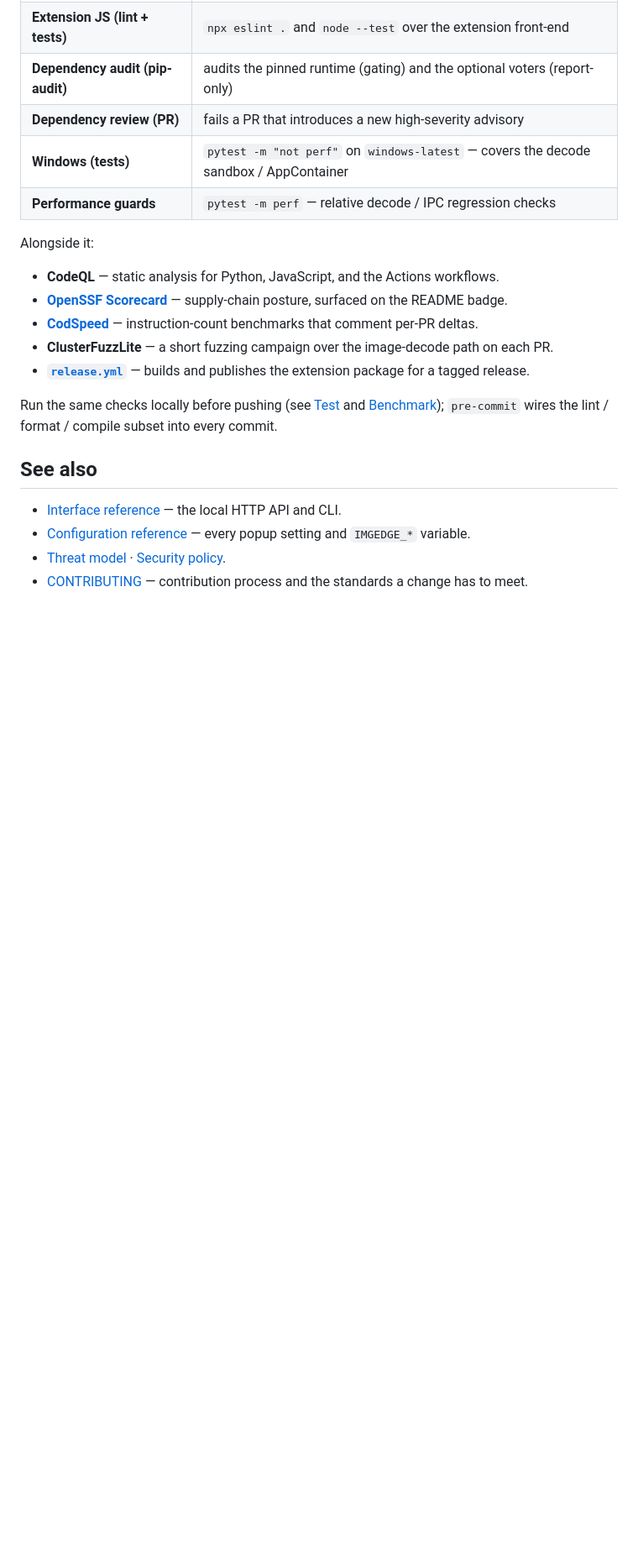
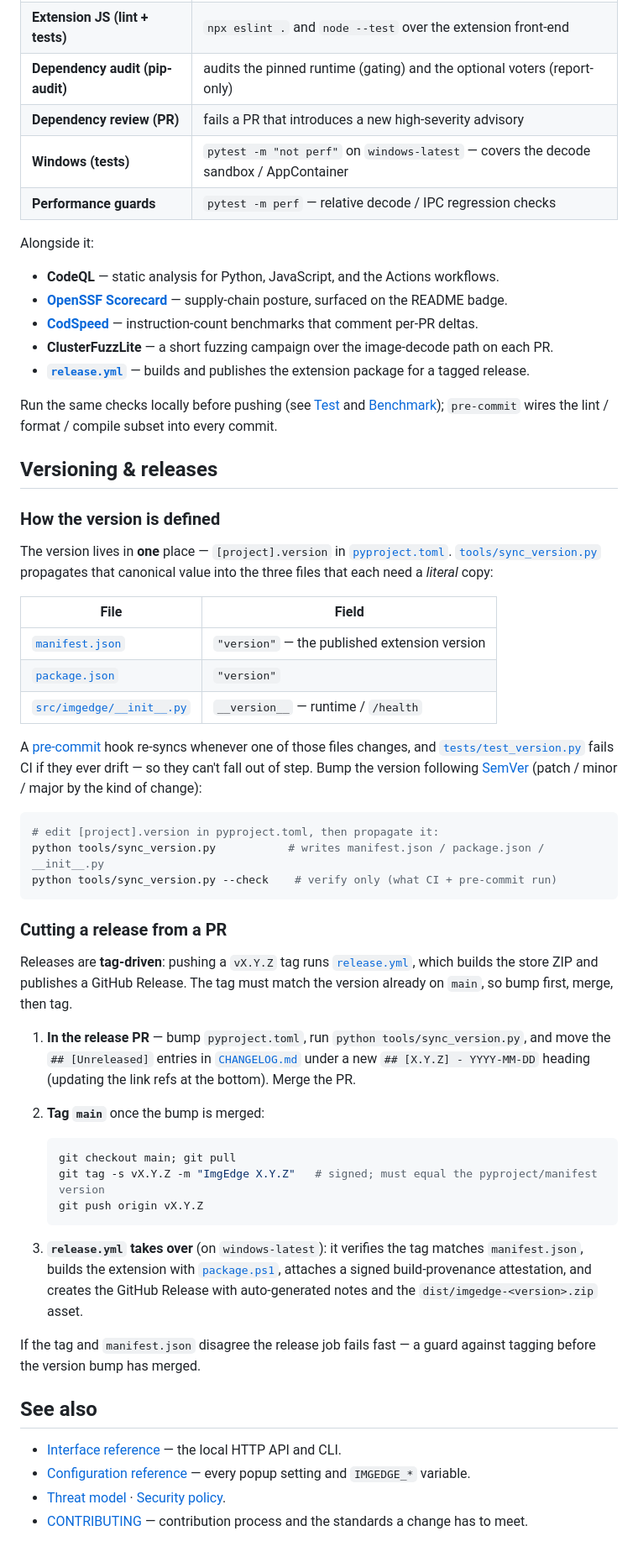
Before and after one commit to mcb0035/imgedge, a Markdown page: docs/development.md, the part around the change. Shown at 84% size. GitHub-like rendering; blank space fills up the shorter version.

Commit message:
docs: document versioning and the release/tag flow
Add a Versioning & releases section to the developer guide: how the single-source version works (pyproject canonical -> sync_version.py -> manifest/package.json/__init__.py, enforced by pre-commit + test_version.py), and the step-by-step to cut a release from a PR (bump + CHANGELOG in the PR, then tag main with a signed vX.Y.Z, which release.yml verifies + builds + publishes).

````diff
--- a/docs/development.md
+++ b/docs/development.md
@@ -163,6 +163,59 @@ Run the same checks locally before pushing (see [Test](#test) and
 [Benchmark](#benchmark)); `pre-commit` wires the lint / format / compile subset
 into every commit.
 
+## Versioning & releases
+
+### How the version is defined
+
+The version lives in **one** place — `[project].version` in
+[`pyproject.toml`](../pyproject.toml). [`tools/sync_version.py`](../tools/sync_version.py)
+propagates that canonical value into the three files that each need a *literal*
+copy:
+
+| File | Field |
+| --- | --- |
+| [`manifest.json`](../manifest.json) | `"version"` — the published extension version |
+| [`package.json`](../package.json) | `"version"` |
+| [`src/imgedge/__init__.py`](../src/imgedge/__init__.py) | `__version__` — runtime / `/health` |
+
+A [pre-commit](../.pre-commit-config.yaml) hook re-syncs whenever one of those
+files changes, and [`tests/test_version.py`](../tests/test_version.py) fails CI if
+they ever drift — so they can't fall out of step. Bump the version following
+[SemVer](https://semver.org/) (patch / minor / major by the kind of change):
+
+```powershell
+# edit [project].version in pyproject.toml, then propagate it:
+python tools/sync_version.py           # writes manifest.json / package.json / __init__.py
+python tools/sync_version.py --check    # verify only (what CI + pre-commit run)
+```
+
+### Cutting a release from a PR
+
+Releases are **tag-driven**: pushing a `vX.Y.Z` tag runs
+[`release.yml`](../.github/workflows/release.yml), which builds the store ZIP and
+publishes a GitHub Release. The tag must match the version already on `main`, so
+bump first, merge, then tag.
+
+1. **In the release PR** — bump `pyproject.toml`, run
+   `python tools/sync_version.py`, and move the `## [Unreleased]` entries in
+   [`CHANGELOG.md`](../CHANGELOG.md) under a new `## [X.Y.Z] - YYYY-MM-DD`
+   heading (updating the link refs at the bottom). Merge the PR.
+2. **Tag `main`** once the bump is merged:
+
+   ```powershell
+   git checkout main; git pull
+   git tag -s vX.Y.Z -m "ImgEdge X.Y.Z"   # signed; must equal the pyproject/manifest version
+   git push origin vX.Y.Z
+   ```
+
+3. **`release.yml` takes over** (on `windows-latest`): it verifies the tag matches
+   `manifest.json`, builds the extension with [`package.ps1`](../package.ps1),
+   attaches a signed build-provenance attestation, and creates the GitHub Release
+   with auto-generated notes and the `dist/imgedge-<version>.zip` asset.
+
+If the tag and `manifest.json` disagree the release job fails fast — a guard
+against tagging before the version bump has merged.
+
 ## See also
 
 - [Interface reference](api.md) — the local HTTP API and CLI.
````
